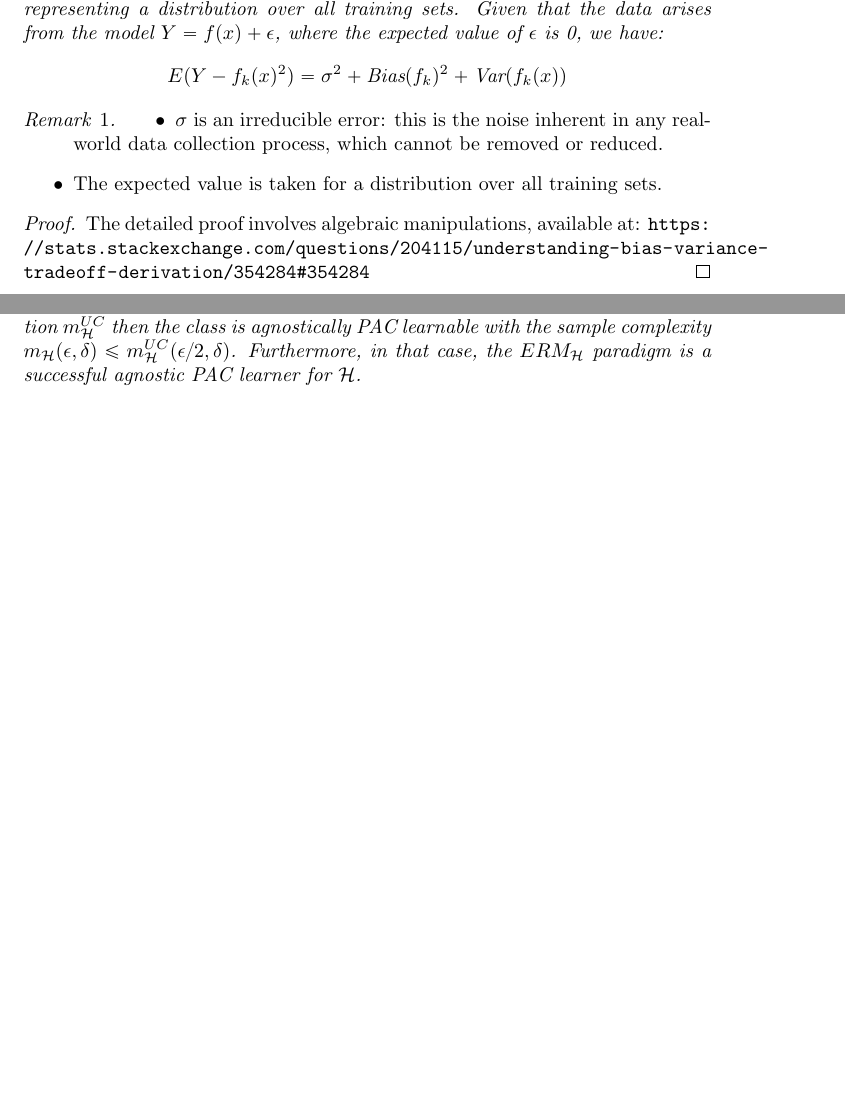
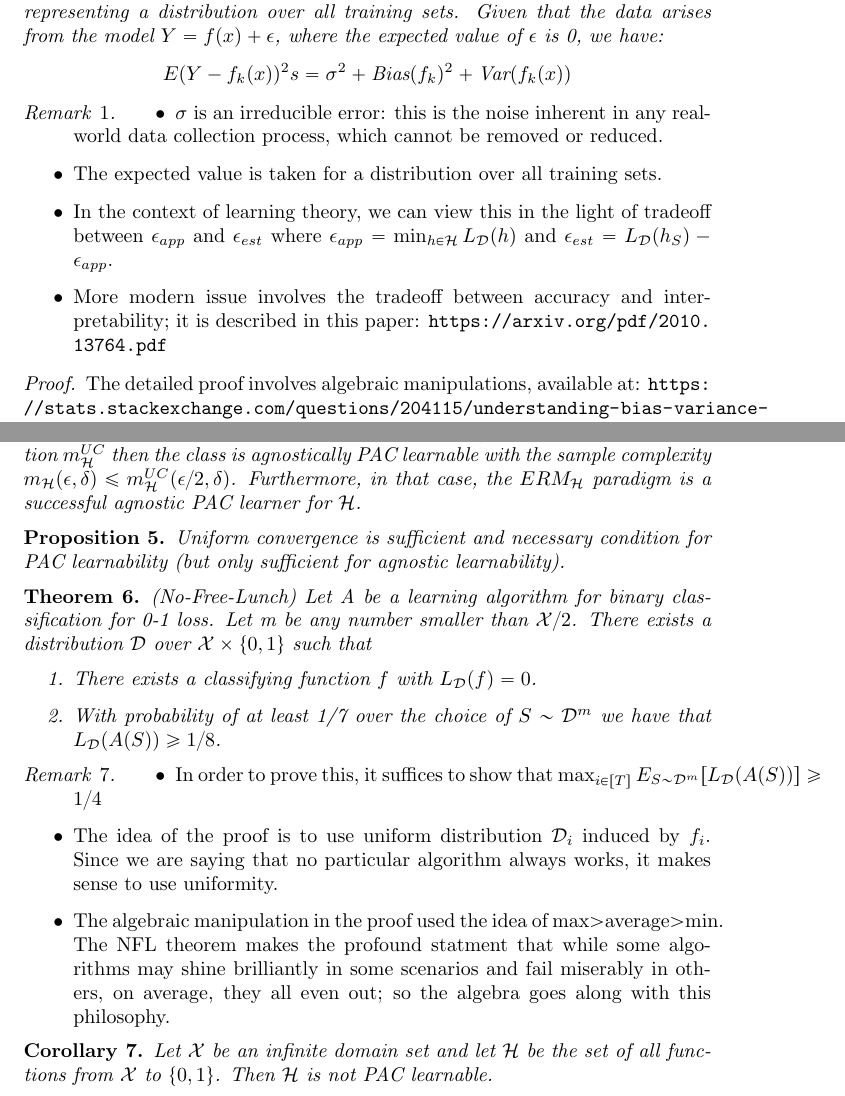
Before and after one commit to minseoksong23/math-stats-cs-expositories, a LaTeX document (Overfitting- Bias-Variance Tradeoff and PAC Learnability.tex): two parts of pages 1 and 4 of 4, joined at a grey line, cut so that both start at the same text, the shorter picture padded with empty space. Compiled offline with pdfLaTeX.

Commit message:
tradeoff

```diff
--- a/Overfitting- Bias-Variance Tradeoff and PAC Learnability.tex
+++ b/Overfitting- Bias-Variance Tradeoff and PAC Learnability.tex
@@ -47,12 +47,14 @@
 Overfitting is a central challenge in machine learning and statistical modeling. This phenomenon can be viewed from multiple perspectives.
 \begin{proposition}
 For a fixed $x$, assume there exists a distribution for $f_k(x)$, representing a distribution over all training sets. Given that the data arises from the model $Y=f(x)+\epsilon$, where the expected value of $\epsilon$ is 0, we have:
-\[E(Y-f_k(x)^2) = \sigma^2 + \text{Bias}(f_k)^2 + \text{Var}(f_k(x))\]
+\[E(Y-f_k(x))^2s = \sigma^2 + \text{Bias}(f_k)^2 + \text{Var}(f_k(x))\]
 \end{proposition}
 \begin{remark}
 \begin{itemize}
 \item $\sigma$ is an irreducible error: this is the noise inherent in any real-world data collection process, which cannot be removed or reduced.
 \item The expected value is taken for a distribution over all training sets.
+\item In the context of learning theory, we can view this in the light of tradeoff between $\epsilon_{app}$ and $\epsilon_{est}$ where $\epsilon_{app}=\min_{h\in\mathcal{H}}L_\mathcal{D}(h)$ and $\epsilon_{est}=L_\mathcal{D}(h_S)-\epsilon_{app}$.
+\item More modern issue involves the tradeoff between accuracy and interpretability; it is described in this paper: \url{https://arxiv.org/pdf/2010.13764.pdf}
 \end{itemize}
 \end{remark}
 
@@ -171,5 +173,28 @@ with probability at least $1-\delta$ over an i.i.d. sample $S$ of size $m$, give
      PAC learnable with the sample complexity $m_{\mathcal{H}}(\epsilon,\delta)\leq m^{UC}_{\mathcal{H}}(\epsilon/2,\delta)$. Furthermore, in that case, the $ERM_{\mathcal{H}}$ paradigm is a successful
      agnostic PAC learner for $\mathcal{H}$.
     \end{proposition}
+    \begin{proposition}
+    Uniform convergence is sufficient and necessary condition for PAC learnability (but only sufficient for agnostic learnability).
+    \end{proposition}
 
+    \begin{theorem}
+    (No-Free-Lunch) Let A be a learning algorithm for binary classification for 0-1 loss. Let m be any number smaller than $\mathcal{X}/2$. There exists
+    a distribution $\mathcal{D}$ over $\mathcal{X}\times\{0,1\}$ such that
+    \begin{enumerate}
+    \item There exists a classifying function $f$ with $L_\mathcal{D}(f)=0$.
+    \item With probability of at least 1/7 over the choice of $S\sim \mathcal{D}^m$ we have that $L_{\mathcal{D}}(A(S))\geq 1/8$.
+    \end{enumerate}
+    \end{theorem}
+    \begin{remark}
+    \begin{itemize}
+    \item In order to prove this, it suffices to show that $\max_{i\in[T]} E_{S\sim\mathcal{D}^m}[L_\mathcal{D}(A(S))]\geq 1/4$
+    \item The idea of the proof is to use uniform distribution $\mathcal{D}_i$ induced by $f_i$. Since we are saying that no particular algorithm always works, it makes sense to use uniformity.
+    \item The algebraic manipulation in the proof used the idea of max$>$average$>$min. The NFL theorem makes the profound
+     statment that while some algorithms may shine brilliantly in some scenarios and fail miserably in others, on average, they all even out; so the
+     algebra goes along with this philosophy.
+    \end{itemize}
+    \end{remark}
+    \begin{corollary}
+    Let $\mathcal{X}$ be an infinite domain set and let $\mathcal{H}$ be the set of all functions from $\mathcal{X}$ to $\{0,1\}$. Then $\mathcal{H}$ is not PAC learnable.
+    \end{corollary}
 \end{document}
```
Also changed, not shown: Overfitting- Bias-Variance Tradeoff and PAC Learnability.pdf, Overfitting- Bias-Variance Tradeoff and PAC Learnability.tex (2 more changed lines).
